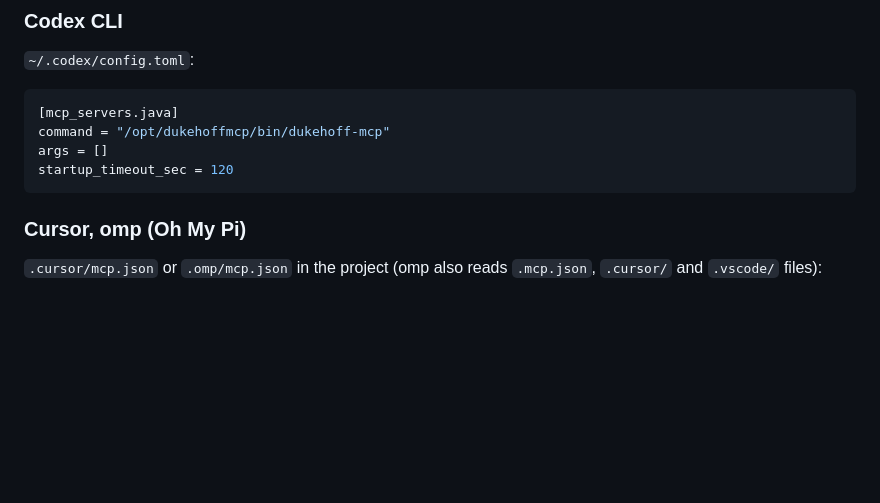
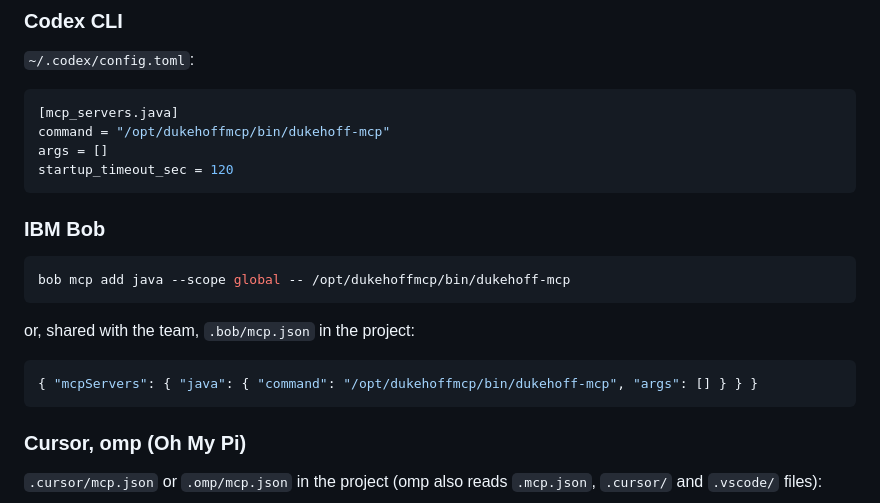
Before and after one commit to dukehoff-gmbh/dukehoff-mcp, a Markdown page: README.md, the part around the change. Rendered like a GitHub page; blank space fills up the shorter version.

Commit message:
README: registering with IBM Bob
The section next to the other clients, for --config bob (#36).

Co-Authored-By: Claude Opus 5.5 <noreply@anthropic.com>

````diff
--- a/README.md
+++ b/README.md
@@ -202,6 +202,18 @@ lists the server and its tools.
 command = "/opt/dukehoffmcp/bin/dukehoff-mcp"
 args = []
 startup_timeout_sec = 120
+```
+
+### IBM Bob
+
+```sh
+bob mcp add java --scope global -- /opt/dukehoffmcp/bin/dukehoff-mcp
+```
+
+or, shared with the team, `.bob/mcp.json` in the project:
+
+```json
+{ "mcpServers": { "java": { "command": "/opt/dukehoffmcp/bin/dukehoff-mcp", "args": [] } } }
 ```
 
 ### Cursor, omp (Oh My Pi)
````
